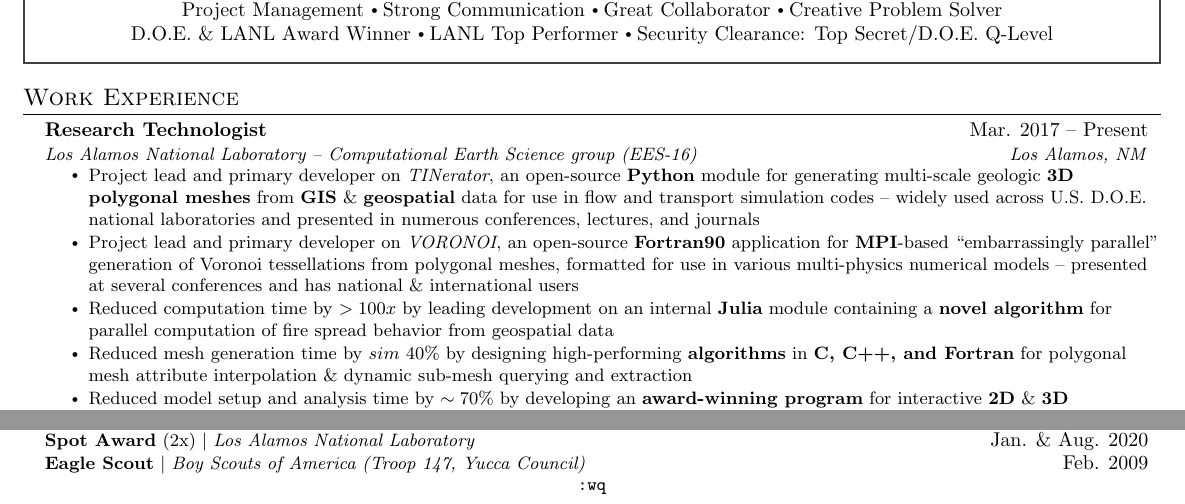
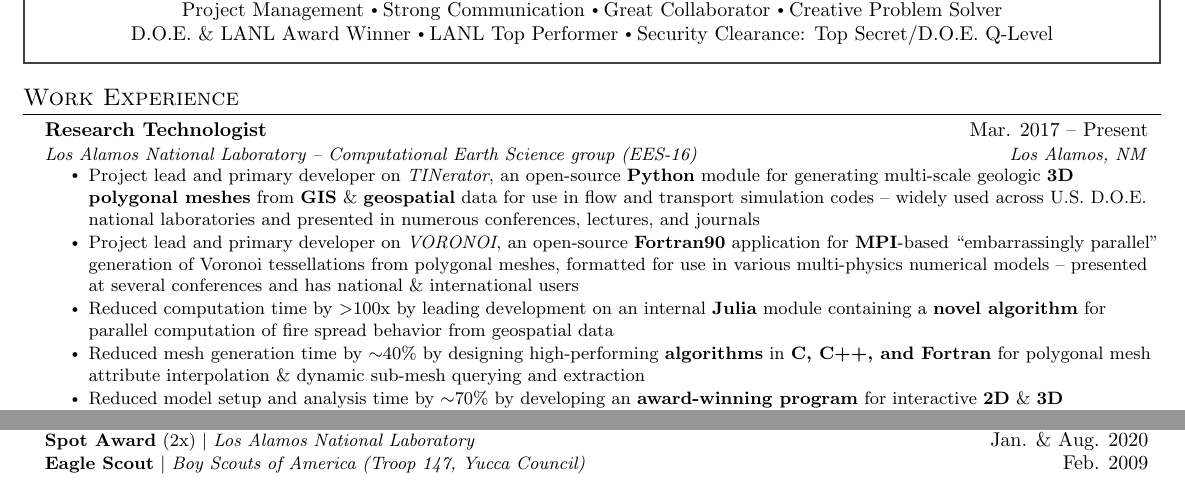
Before and after one commit to daniellivingston/resume, a LaTeX CV (resume/main.tex, which reads resume/meta/templating.tex, resume/src/experience.tex): two parts of the page, joined at a grey line, cut so that both start at the same text. Compiled offline with pdfLaTeX.

Commit message:
Improved formatting and styling

```diff
--- a/resume/meta/templating.tex
+++ b/resume/meta/templating.tex
@@ -79,5 +79,5 @@
 \newcommand{\idot}{$\vcenter{\hbox{\tiny $\bullet$ }}$}
 
 % ==== FOOTER TEXT =======================
-\cfoot{\small \textbf{\code{:wq}}}
+% \cfoot{\small \textbf{\code{:wq}}}
 % ==== FOOTER TEXT =======================
--- a/resume/src/experience.tex
+++ b/resume/src/experience.tex
@@ -12,13 +12,13 @@
           Project lead and primary developer on \textit{VORONOI}, an open-source \textbf{Fortran90} application for \textbf{MPI}-based ``embarrassingly parallel'' generation of Voronoi tessellations from polygonal meshes, formatted for use in various multi-physics numerical models -- presented at several conferences and has national \& international users
         }
         \resumeItem{
-          Reduced computation time by $>100x$ by leading development on an internal \textbf{Julia} module containing a \textbf{novel algorithm} for parallel computation of fire spread behavior from geospatial data
+          Reduced computation time by $>$100x by leading development on an internal \textbf{Julia} module containing a \textbf{novel algorithm} for parallel computation of fire spread behavior from geospatial data
         }
         \resumeItem{
-          Reduced mesh generation time by $sim$ 40\% by designing high-performing \textbf{algorithms} in \textbf{C, C++, and Fortran} for polygonal mesh attribute interpolation \& dynamic sub-mesh querying and extraction
+          Reduced mesh generation time by $\sim$40\% by designing high-performing \textbf{algorithms} in \textbf{C, C++, and Fortran} for polygonal mesh attribute interpolation \& dynamic sub-mesh querying and extraction
         }
         \resumeItem{
-          Reduced model setup and analysis time by $\sim 70\%$ by developing an \textbf{award-winning program} for interactive \textbf{2D} \& \textbf{3D visualization} + \textbf{analysis} of geospatial data
+          Reduced model setup and analysis time by $\sim$70\% by developing an \textbf{award-winning program} for interactive \textbf{2D} \& \textbf{3D visualization} + \textbf{analysis} of geospatial data
         }
         \resumeItem{
           Dramatically increased the portability and stability of a mesh generation codebase by writing \textbf{C/FORTRAN bindings}, adding support for new compilers, improving \textbf{unit} and \textbf{regression} testing, and migrating the build system from Make to \textbf{CMake}
```
Also changed, not shown: 1 other file.
